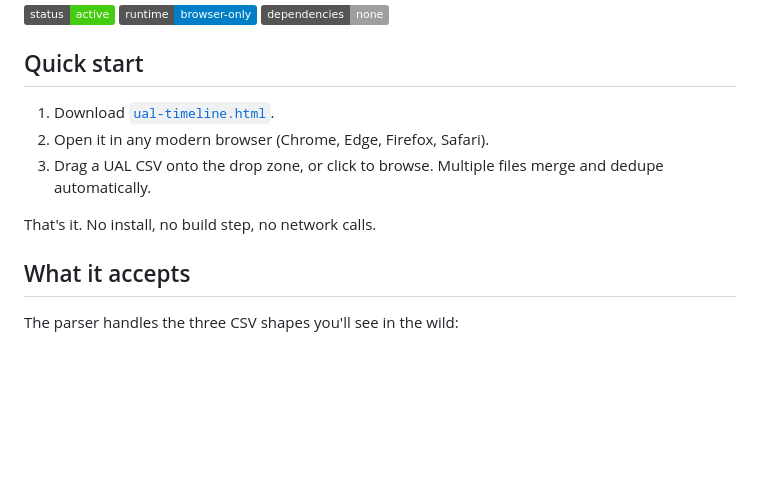
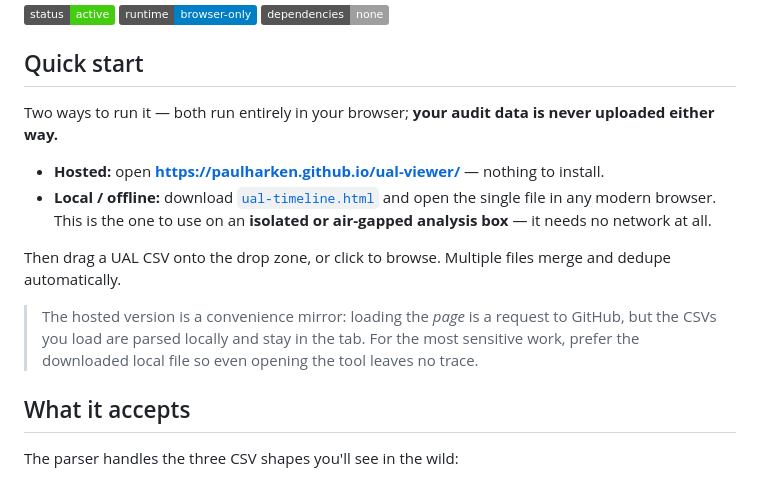
Before and after one commit to paulharken/ual-viewer, a Markdown page: README.md, the part around the change. Drawn GitHub-style; badges without logos; blank space fills up the shorter version.

Commit message:
README: offer both hosted (GitHub Pages) and local-file usage
Co-Authored-By: Claude Opus 4.8 (1M context) <noreply@anthropic.com>

```diff
--- a/README.md
+++ b/README.md
@@ -8,11 +8,14 @@ Drop in a CSV export, get a virtualised, risk-classified timeline you can pivot
 
 ## Quick start
 
-1. Download [`ual-timeline.html`](ual-timeline.html).
-2. Open it in any modern browser (Chrome, Edge, Firefox, Safari).
-3. Drag a UAL CSV onto the drop zone, or click to browse. Multiple files merge and dedupe automatically.
+Two ways to run it — both run entirely in your browser; **your audit data is never uploaded either way.**
 
-That's it. No install, no build step, no network calls.
+- **Hosted:** open **https://paulharken.github.io/ual-viewer/** — nothing to install.
+- **Local / offline:** download [`ual-timeline.html`](ual-timeline.html) and open the single file in any modern browser. This is the one to use on an **isolated or air-gapped analysis box** — it needs no network at all.
+
+Then drag a UAL CSV onto the drop zone, or click to browse. Multiple files merge and dedupe automatically.
+
+> The hosted version is a convenience mirror: loading the *page* is a request to GitHub, but the CSVs you load are parsed locally and stay in the tab. For the most sensitive work, prefer the downloaded local file so even opening the tool leaves no trace.
 
 ## What it accepts
 
```
